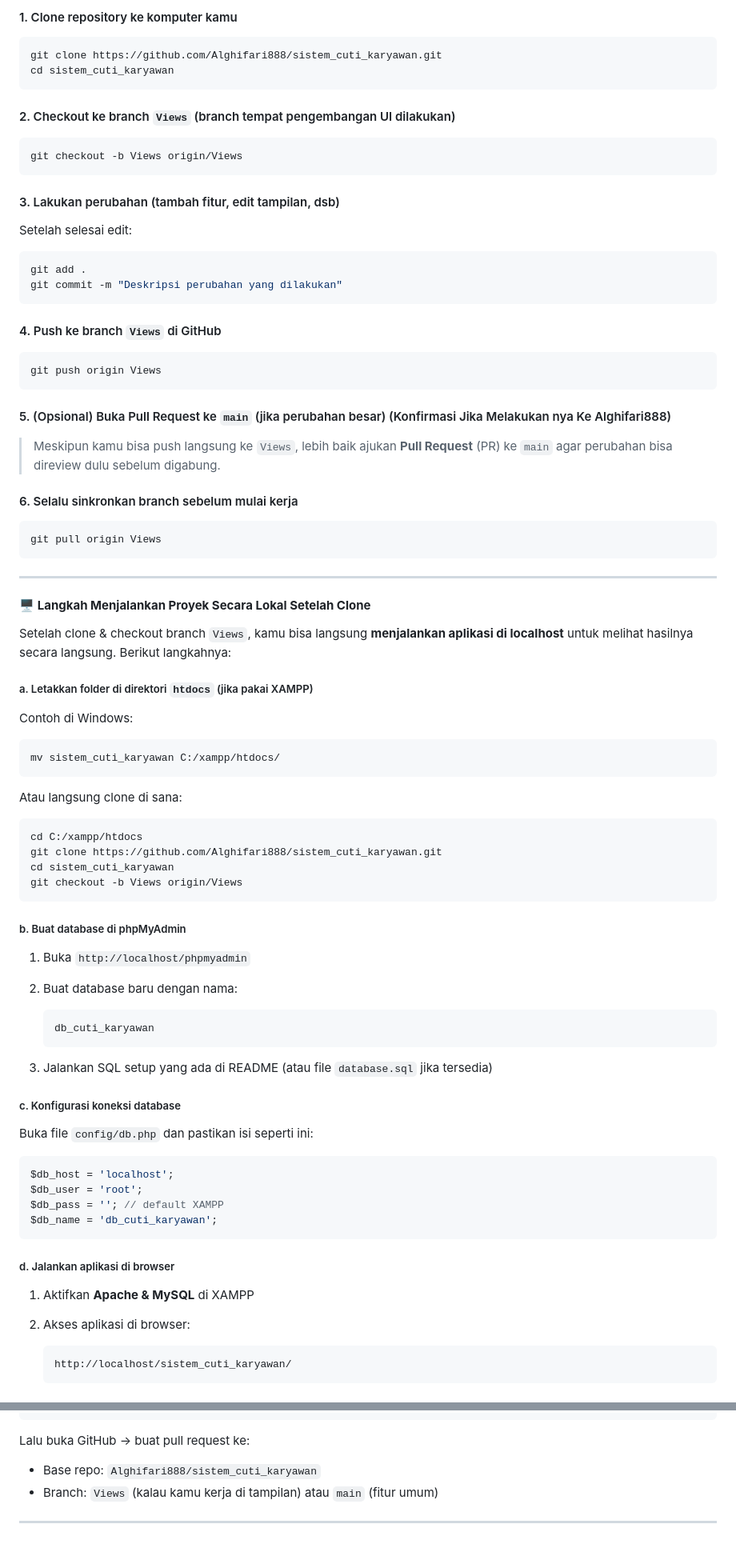
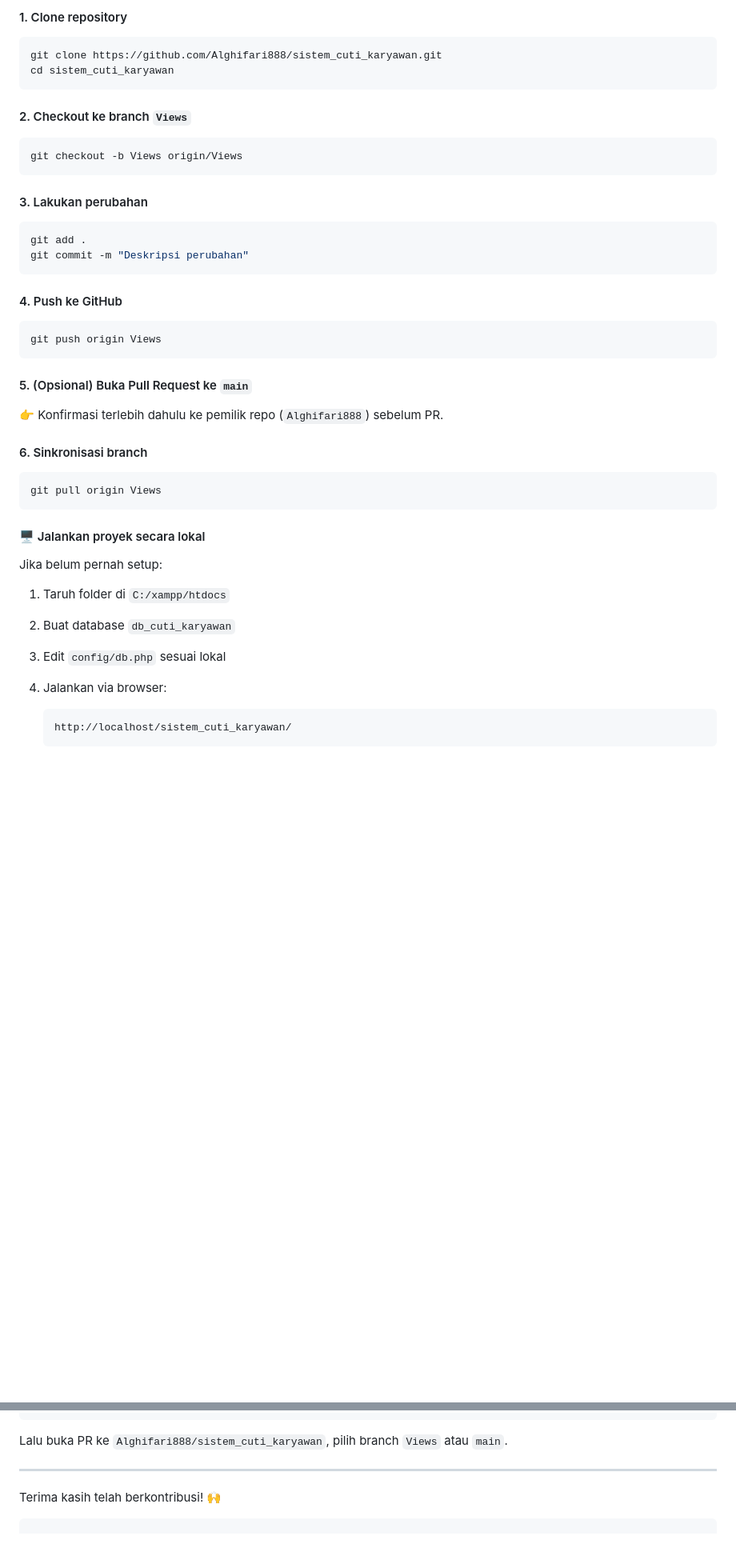
Before and after one commit to Alghifari888/sistem_cuti_karyawan, a Markdown page: README.md, 2 parts joined by grey strips. Shown: that part at 80% size. Rendered like a GitHub page; blank space fills up the shorter version.

````diff
--- a/README.md
+++ b/README.md
@@ -204,90 +163,48 @@ Jika kamu **sudah diundang sebagai kolaborator GitHub**, ikuti panduan ini untuk
 
-#### 1. Clone repository ke komputer kamu
+#### 1. Clone repository
 
 ```bash
 git clone https://github.com/Alghifari888/sistem_cuti_karyawan.git
 cd sistem_cuti_karyawan
 ```
 
-#### 2. Checkout ke branch `Views` (branch tempat pengembangan UI dilakukan)
+#### 2. Checkout ke branch `Views`
 
 ```bash
 git checkout -b Views origin/Views
 ```
 
-#### 3. Lakukan perubahan (tambah fitur, edit tampilan, dsb)
-
-Setelah selesai edit:
+#### 3. Lakukan perubahan
 
 ```bash
 git add .
-git commit -m "Deskripsi perubahan yang dilakukan"
+git commit -m "Deskripsi perubahan"
 ```
 
-#### 4. Push ke branch `Views` di GitHub
+#### 4. Push ke GitHub
 
 ```bash
 git push origin Views
 ```
 
-#### 5. (Opsional) Buka Pull Request ke `main` (jika perubahan besar) (Konfirmasi Jika Melakukan nya Ke Alghifari888)
+#### 5. (Opsional) Buka Pull Request ke `main`
 
-> Meskipun kamu bisa push langsung ke `Views`, lebih baik ajukan **Pull Request** (PR) ke `main` agar perubahan bisa direview dulu sebelum digabung.
+👉 Konfirmasi terlebih dahulu ke pemilik repo (`Alghifari888`) sebelum PR.
 
-#### 6. Selalu sinkronkan branch sebelum mulai kerja
+#### 6. Sinkronisasi branch
 
 ```bash
 git pull origin Views
 ```
 
----
+#### 🖥️ Jalankan proyek secara lokal
 
-#### 🖥️ **Langkah Menjalankan Proyek Secara Lokal Setelah Clone**
+Jika belum pernah setup:
 
-Setelah clone & checkout branch `Views`, kamu bisa langsung **menjalankan aplikasi di localhost** untuk melihat hasilnya secara langsung. Berikut langkahnya:
-
-##### a. Letakkan folder di direktori `htdocs` (jika pakai XAMPP)
-
-Contoh di Windows:
-
-```bash
-mv sistem_cuti_karyawan C:/xampp/htdocs/
-```
-
-Atau langsung clone di sana:
-
-```bash
-cd C:/xampp/htdocs
-git clone https://github.com/Alghifari888/sistem_cuti_karyawan.git
-cd sistem_cuti_karyawan
-git checkout -b Views origin/Views
-```
-
-##### b. Buat database di phpMyAdmin
-
-1. Buka `http://localhost/phpmyadmin`
-2. Buat database baru dengan nama:
-
-   ```
-   db_cuti_karyawan
-   ```
-3. Jalankan SQL setup yang ada di README (atau file `database.sql` jika tersedia)
-
-##### c. Konfigurasi koneksi database
-
-Buka file `config/db.php` dan pastikan isi seperti ini:
-
-```php
-$db_host = 'localhost';
-$db_user = 'root';
-$db_pass = ''; // default XAMPP
-$db_name = 'db_cuti_karyawan';
-```
-
-##### d. Jalankan aplikasi di browser
-
-1. Aktifkan **Apache & MySQL** di XAMPP
-2. Akses aplikasi di browser:
+1. Taruh folder di `C:/xampp/htdocs`
+2. Buat database `db_cuti_karyawan`
+3. Edit `config/db.php` sesuai lokal
+4. Jalankan via browser:
 
    ```
    http://localhost/sistem_cuti_karyawan/
@@ -383,9 +264,10 @@ git commit -m "Tambah UI tabel cuti dengan style Bootstrap"
 git push origin fitur-tampilan-baru
 ```
 
-Lalu buka GitHub → buat pull request ke:
-
-* Base repo: `Alghifari888/sistem_cuti_karyawan`
-* Branch: `Views` (kalau kamu kerja di tampilan) atau `main` (fitur umum)
+Lalu buka PR ke `Alghifari888/sistem_cuti_karyawan`, pilih branch `Views` atau `main`.
 
 ---
+
+Terima kasih telah berkontribusi! 🙌
+
+```
````
Also changed, not shown: other parts of README.md (+66 -143 lines).
